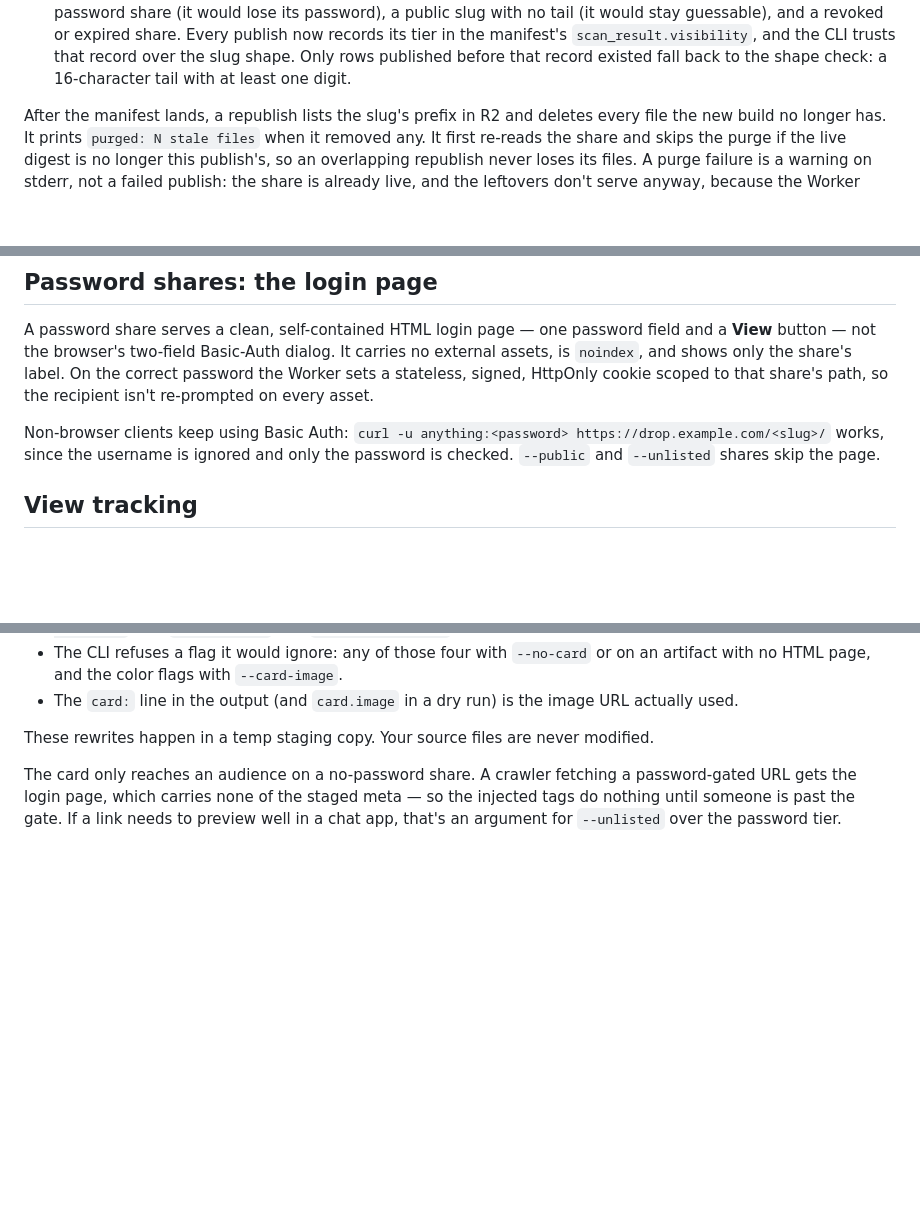
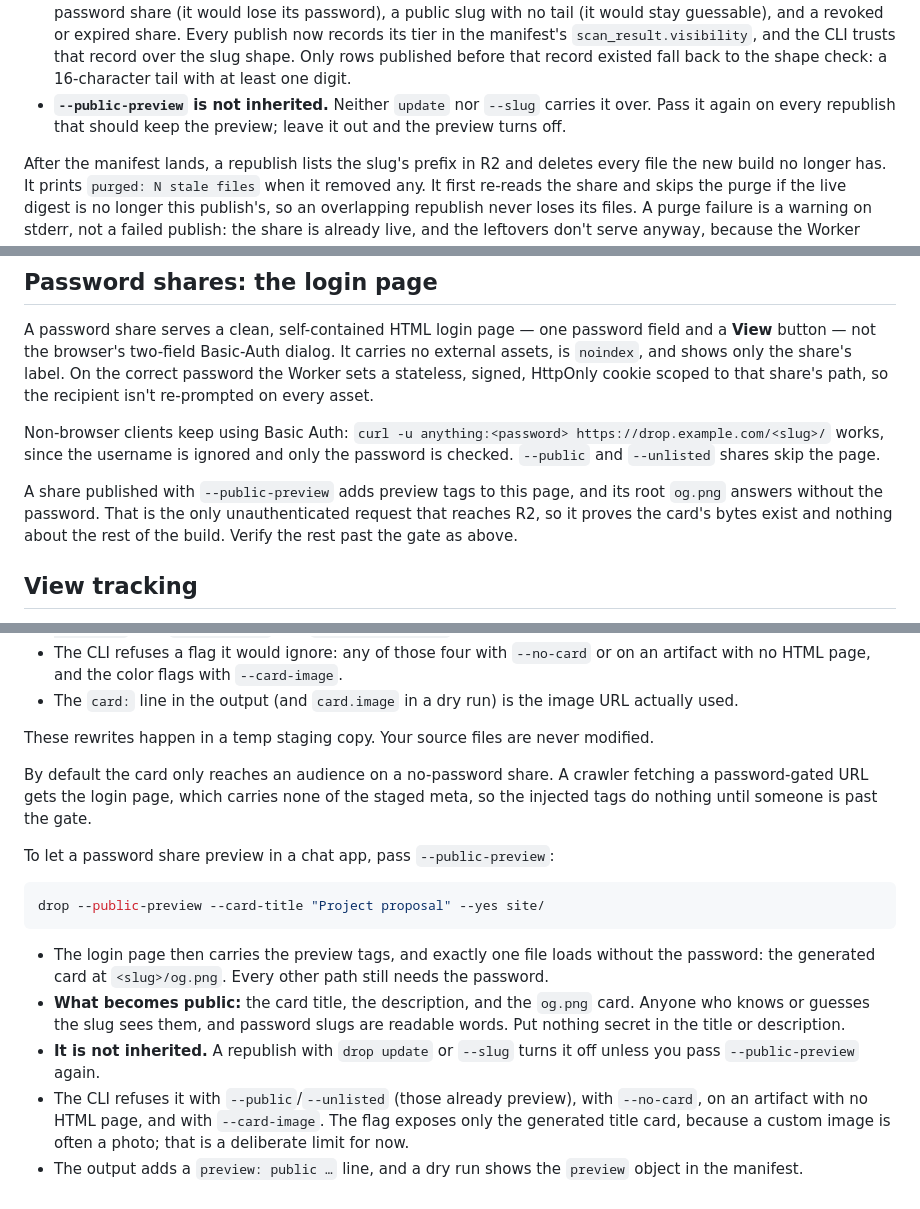
Before and after one commit to jonomatusky/drop, a Markdown page: skills/drop/SKILL.md, 3 parts joined by grey strips. GitHub-like rendering; blank space fills up the shorter version.

````diff
--- a/skills/drop/SKILL.md
+++ b/skills/drop/SKILL.md
@@ -162,6 +163,9 @@ Four things to know before rerunning a republish:
   manifest's `scan_result.visibility`, and the CLI trusts that record over the
   slug shape. Only rows published before that record existed fall back to the
   shape check: a 16-character tail with at least one digit.
+- **`--public-preview` is not inherited.** Neither `update` nor `--slug` carries
+  it over. Pass it again on every republish that should keep the preview; leave
+  it out and the preview turns off.
 
 After the manifest lands, a republish lists the slug's prefix in R2 and deletes
 every file the new build no longer has. It prints `purged: N stale files` when it
@@ -306,6 +310,11 @@ Non-browser clients keep using Basic Auth: `curl -u anything:<password>
 https://drop.example.com/<slug>/` works, since the username is ignored and only
 the password is checked. `--public` and `--unlisted` shares skip the page.
 
+A share published with `--public-preview` adds preview tags to this page, and
+its root `og.png` answers without the password. That is the only
+unauthenticated request that reaches R2, so it proves the card's bytes exist and
+nothing about the rest of the build. Verify the rest past the gate as above.
+
 ## View tracking
 
 Each time a share's document is opened, the Worker logs one `view` — one row per
@@ -351,8 +360,27 @@ drop --unlisted --card-image hero.jpg --card-description "Ten days in Tokyo" \
 These rewrites happen in a temp staging copy. Your source files are never
 modified.
 
-The card only reaches an audience on a no-password share. A crawler fetching a
-password-gated URL gets the login page, which carries none of the staged meta —
-so the injected tags do nothing until someone is past the gate. If a link needs
-to preview well in a chat app, that's an argument for `--unlisted` over the
-password tier.
+By default the card only reaches an audience on a no-password share. A crawler
+fetching a password-gated URL gets the login page, which carries none of the
+staged meta, so the injected tags do nothing until someone is past the gate.
+
+To let a password share preview in a chat app, pass `--public-preview`:
+
+```bash
+drop --public-preview --card-title "Project proposal" --yes site/
+```
+
+- The login page then carries the preview tags, and exactly one file loads
+  without the password: the generated card at `<slug>/og.png`. Every other path
+  still needs the password.
+- **What becomes public:** the card title, the description, and the `og.png`
+  card. Anyone who knows or guesses the slug sees them, and password slugs are
+  readable words. Put nothing secret in the title or description.
+- **It is not inherited.** A republish with `drop update` or `--slug` turns it
+  off unless you pass `--public-preview` again.
+- The CLI refuses it with `--public`/`--unlisted` (those already preview), with
+  `--no-card`, on an artifact with no HTML page, and with `--card-image`. The
+  flag exposes only the generated title card, because a custom image is often a
+  photo; that is a deliberate limit for now.
+- The output adds a `preview: public …` line, and a dry run shows the `preview`
+  object in the manifest.
````
Also changed, not shown: other parts of skills/drop/SKILL.md (+2 -1 lines), README.md (+37 -0 lines).
